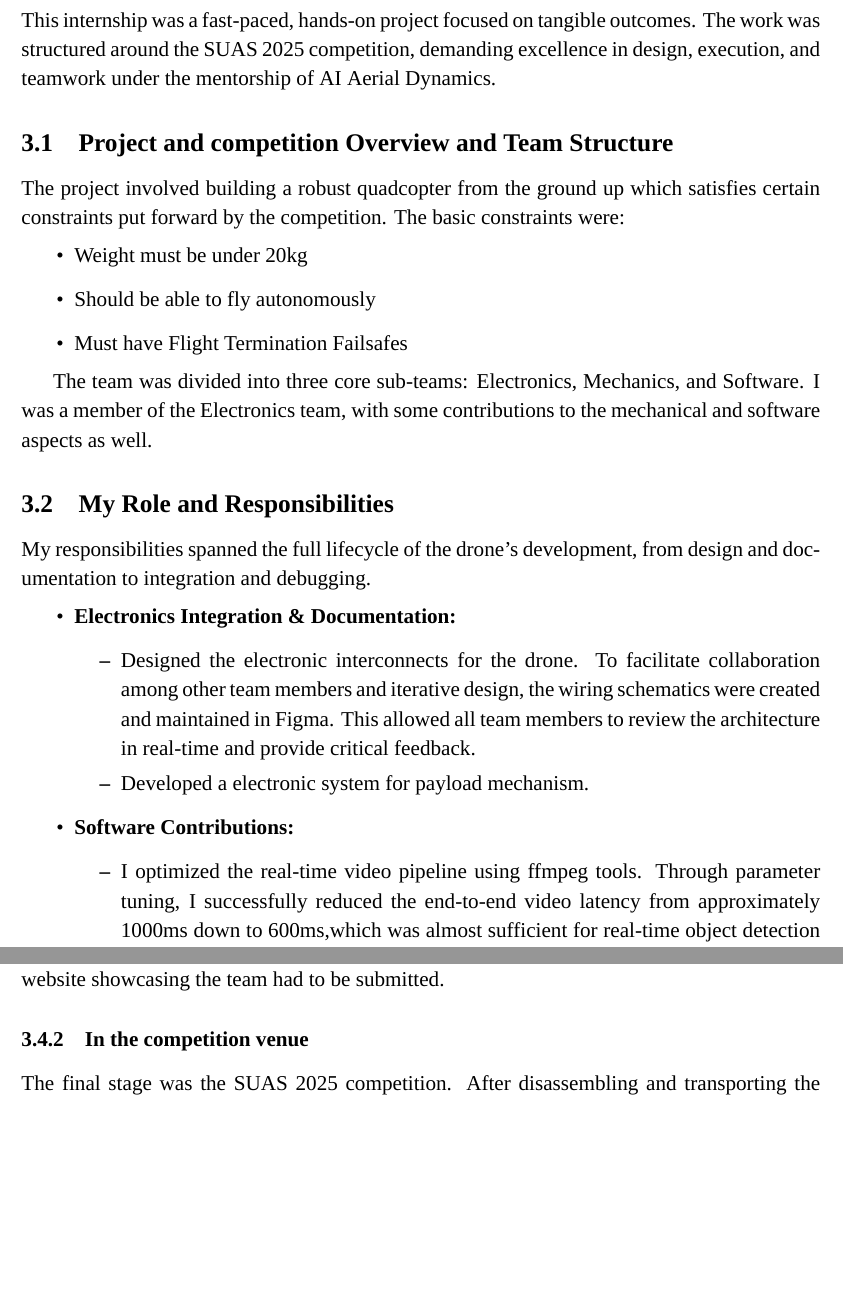
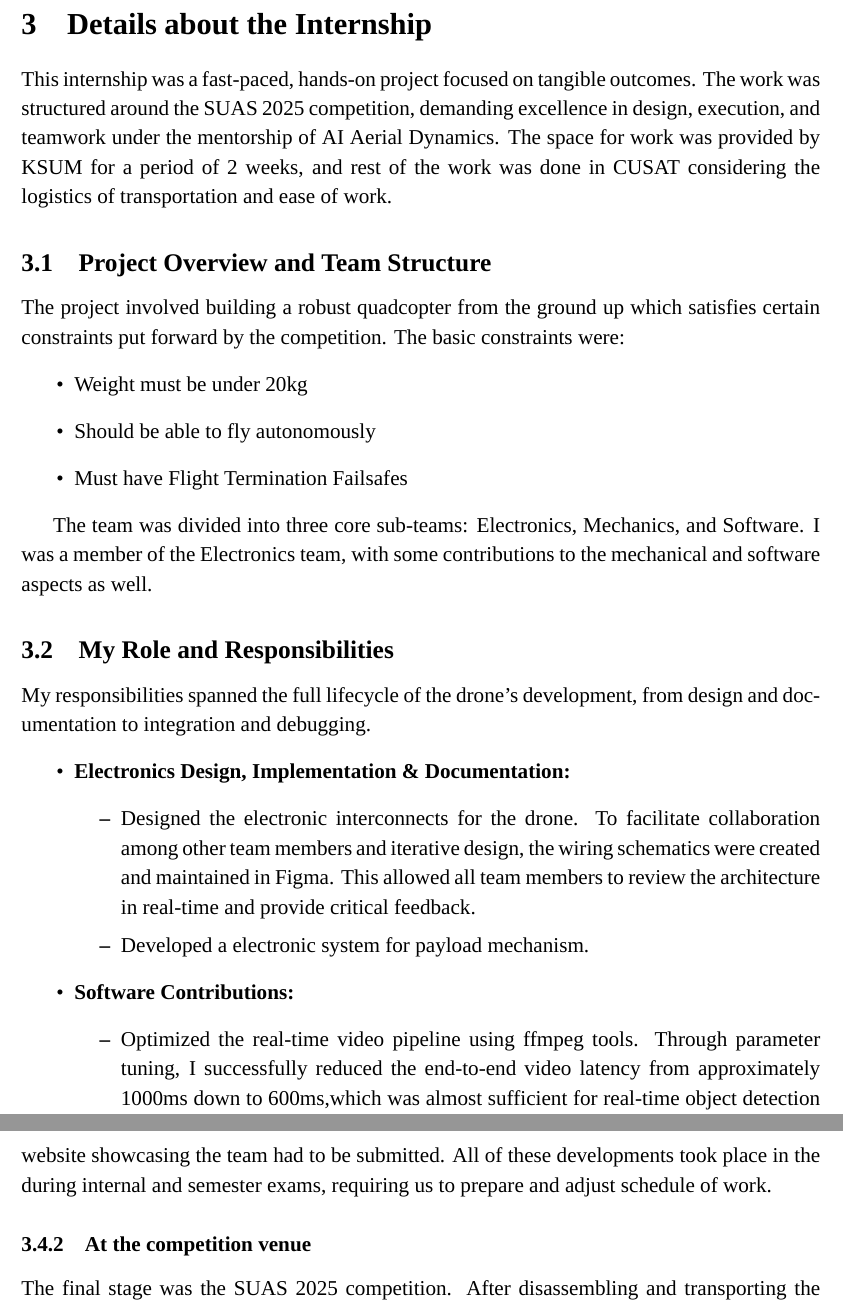
Before and after one commit to roopeshor/tex-works, a LaTeX document (Internship-2/internship.tex, which reads Internship-2/intro.tex): two parts of pages 5 and 7 of 10 before the commit and two parts of pages 5 and 8 of 10 after it, joined at a grey line, cut at the place of the change, the shorter picture padded with empty space. Compiled offline with XeLaTeX; a missing font is replaced by an installed copy or a similar font.

Commit message:
fixes
Signed-off-by: Roopesh O R <62459820+roopeshor@users.noreply.github.com>

```diff
--- a/Internship-2/intro.tex
+++ b/Internship-2/intro.tex
@@ -27,9 +27,9 @@ My personal objectives for this internship were:
 
 \section{Details about the Internship}
 
-This internship was a fast-paced, hands-on project focused on tangible outcomes. The work was structured around the SUAS 2025 competition, demanding excellence in design, execution, and teamwork under the mentorship of AI Aerial Dynamics.
+This internship was a fast-paced, hands-on project focused on tangible outcomes. The work was structured around the SUAS 2025 competition, demanding excellence in design, execution, and teamwork under the mentorship of AI Aerial Dynamics. The space for work was provided by KSUM for a period of 2 weeks, and rest of the work was done in CUSAT considering the logistics of transportation and ease of work.
 
-\subsection{Project and competition Overview and Team Structure}
+\subsection{Project Overview and Team Structure}
 
 The project involved building a robust quadcopter from the ground up which satisfies certain constraints put forward by the competition. The basic constraints were:
 \begin{itemize}
@@ -46,14 +46,14 @@ My responsibilities spanned the full lifecycle of the drone's development, from
 
 \noindent
 \begin{itemize}
-	\item \textbf{Electronics Integration \& Documentation:}
+	\item \textbf{Electronics Design, Implementation \& Documentation:}
 	      \begin{itemize}
 		      \item Designed the electronic interconnects for the drone. To facilitate collaboration among other team members and iterative design, the wiring schematics were created and maintained in Figma. This allowed all team members to review the architecture in real-time and provide critical feedback.
 		      \item Developed a electronic system for payload mechanism.
 	      \end{itemize}
 	\item  \textbf{Software Contributions:}
 	      \begin{itemize}
-		      \item I optimized the real-time video pipeline using ffmpeg tools. Through parameter tuning, I successfully reduced the end-to-end video latency from approximately 1000ms down to 600ms,which was almost sufficient for real-time object detection task.
+		      \item Optimized the real-time video pipeline using ffmpeg tools. Through parameter tuning, I successfully reduced the end-to-end video latency from approximately 1000ms down to 600ms,which was almost sufficient for real-time object detection task.
 		      \item Setup Mission Planner software for occassional flight tests.
 	      \end{itemize}
 
@@ -96,11 +96,12 @@ The project's execution phase was defined by tight deadlines and the need for ra
 
 This approach, while not robust enough, was necessary. This meant the fully integrated 20kg system was never flown prior to the competition.
 
-Prior to mission demonstration, teams had to submit a Technical Design Report (TDR) detailing the overview of architecture, component and safetey systems of drone. Moreover a website showcasing the team had to be submitted.
+Prior to mission demonstration, teams had to submit a Technical Design Report (TDR) detailing the overview of architecture, component and safetey systems of drone. Moreover a website showcasing the team had to be submitted. All of these developments took place in the during internal and semester exams, requiring us to prepare and adjust schedule of work.
 
-\subsubsection{In the competition venue}
+\subsubsection{At the competition venue}
+The final stage was the SUAS 2025 competition. After disassembling and transporting the drone to Maryland, USA, we reassembled it and tested the drone in the backyard of hotel we stayed. There was lot of last-moment issues with payload mechanism and related electronics and some part has to be modified. Software team also had to make changes in the software due to some changes in the rulebook of the competition. In june 24th, the competition began with orientation session where teams were remined of overview of program and provided opportunity to network with others. The next day we had to appear for safety inspection of drone, where our drone passed all technical and safety aspects and allowed to fly the next day.
 
-The final stage was the SUAS 2025 competition. After disassembling and transporting the drone to Maryland, USA, we reassembled it and tested the drone in the backyard of hotel we stayed. There was lot of last-moment issues with payload mechanism and related electronics and some part has to be modified. Software team also had to make changes in the software due to some changes in the rulebook of the competition. In june 24th, the competition began with orientation session where teams were remined of overview of program and provided opportunity to network with others. The next day we had to appear for safety inspection of drone, where our drone passed all technical and safety aspects and allowed to fly the next day.
+\vspace*{.5cm}
 
 \blockimage{drone-1.jpg}{.6}{Assembled drone before safely inspection}
 
```
Also changed, not shown: Internship-2/title.tex (+1 -1 lines), Internship-2/internship.pdf, Internship-2/intro.tex (12 more changed lines).
